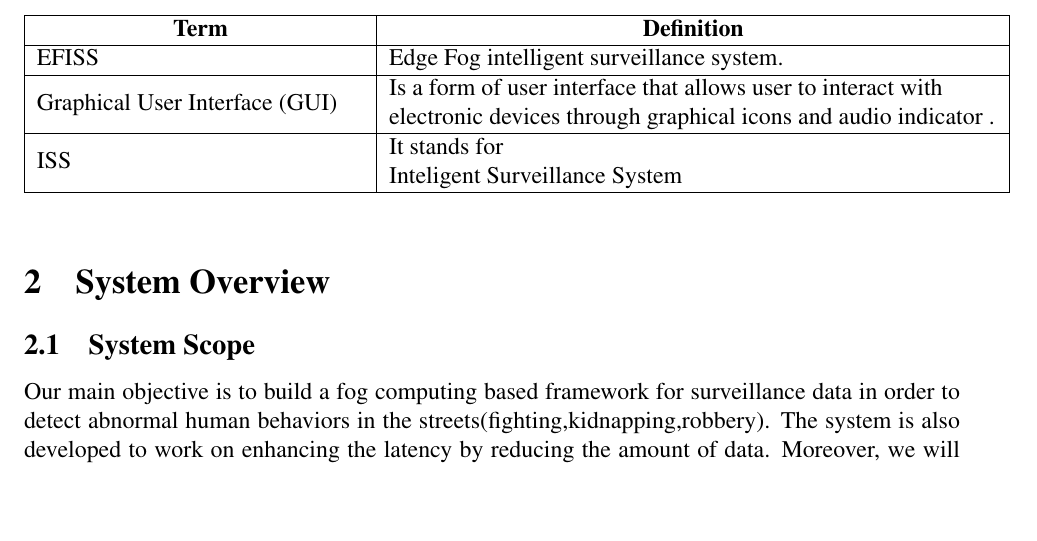
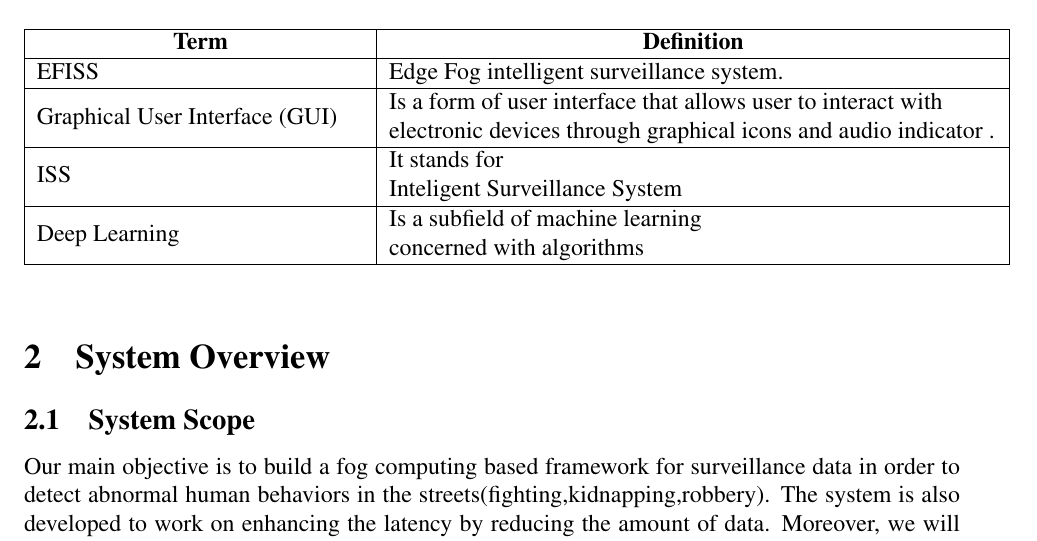
Before and after one commit to SandraFW/intelligent-Surveillance-for-smart-cities, a LaTeX paper (SDD/main.tex): part of page 6 of 37, cut so that both start at the same text, the shorter picture padded with empty space. Compiled offline with pdfLaTeX.

Commit message:
Update main.tex

```diff
--- a/SDD/main.tex
+++ b/SDD/main.tex
@@ -134,7 +134,7 @@
 
 ISS             & \begin{tabular}[c]{@{}l@{}} It stands for \\ Inteligent Surveillance System\end{tabular} \\ \hline
 
-
+Deep Learning         & \begin{tabular}[c]{@{}l@{}} Is a subfield of machine learning \\ concerned with algorithms  \end{tabular} \\ \hline
 
 \end{tabular}
 \end{table}
```
